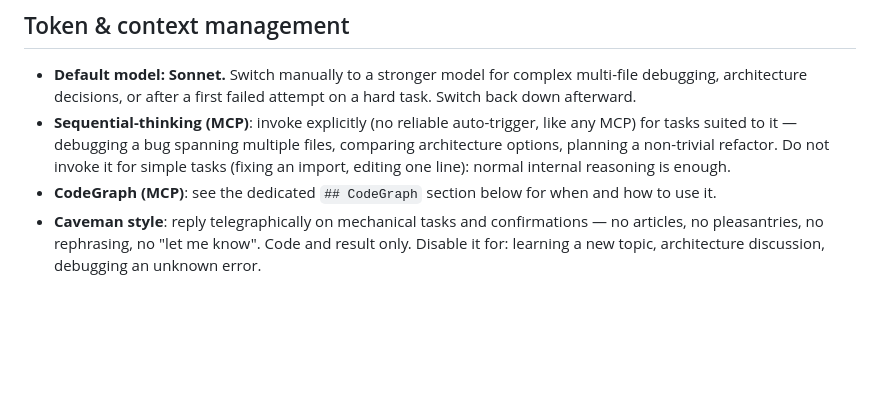
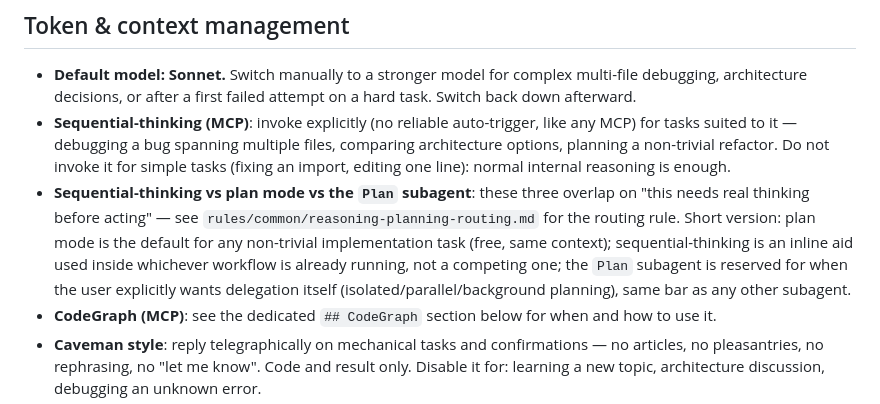
Before and after one commit to Pierrafrom/claude-code-config, a Markdown page: CLAUDE.md, the part around the change. Drawn GitHub-style; blank space fills up the shorter version.

```diff
--- a/CLAUDE.md
+++ b/CLAUDE.md
@@ -98,6 +98,14 @@ read the source code once the logs have pinpointed the problem area.
   files, comparing architecture options, planning a non-trivial refactor.
   Do not invoke it for simple tasks (fixing an import, editing one line):
   normal internal reasoning is enough.
+- **Sequential-thinking vs plan mode vs the `Plan` subagent**: these three
+  overlap on "this needs real thinking before acting" — see
+  `rules/common/reasoning-planning-routing.md` for the routing rule. Short
+  version: plan mode is the default for any non-trivial implementation task
+  (free, same context); sequential-thinking is an inline aid used inside
+  whichever workflow is already running, not a competing one; the `Plan`
+  subagent is reserved for when the user explicitly wants delegation itself
+  (isolated/parallel/background planning), same bar as any other subagent.
 - **CodeGraph (MCP)**: see the dedicated `## CodeGraph` section below for
   when and how to use it.
 - **Caveman style**: reply telegraphically on mechanical tasks and
```
Also changed, not shown: README.md (+1 -1 lines), rules/common/reasoning-planning-routing.md (added, +70 -0 lines).
